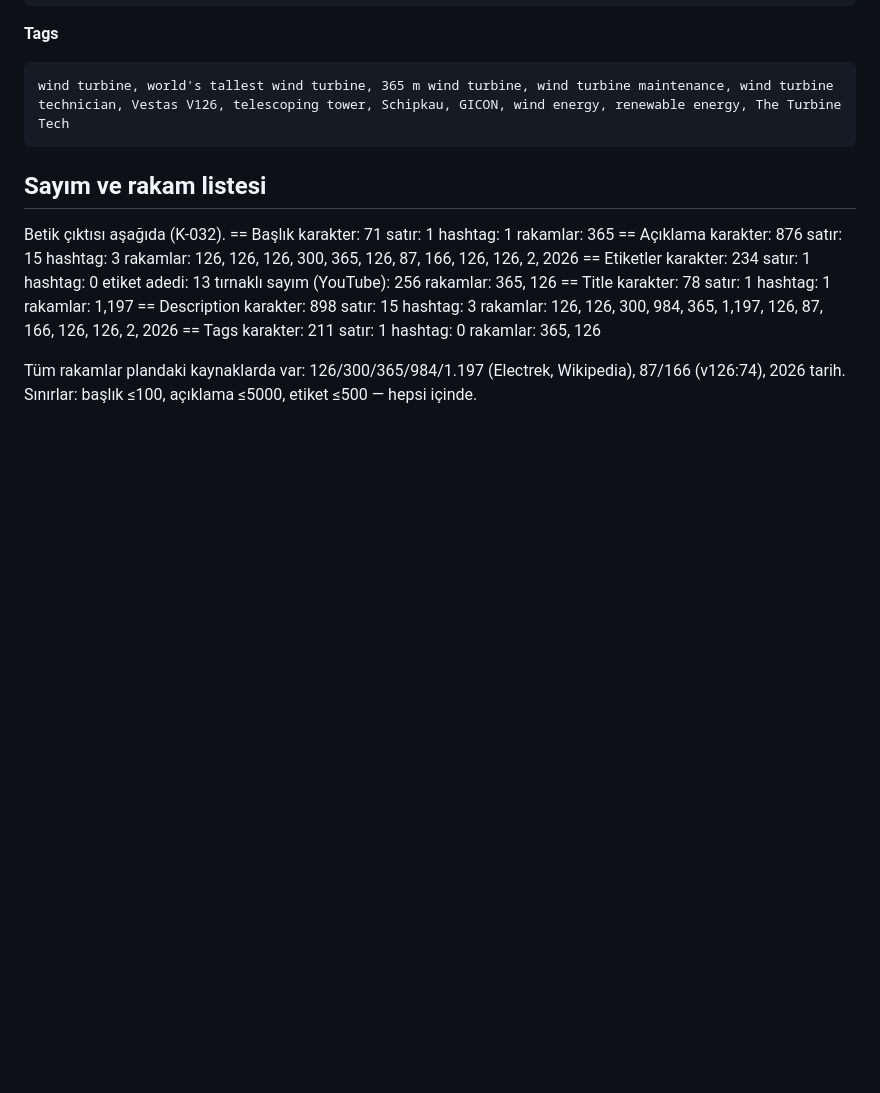
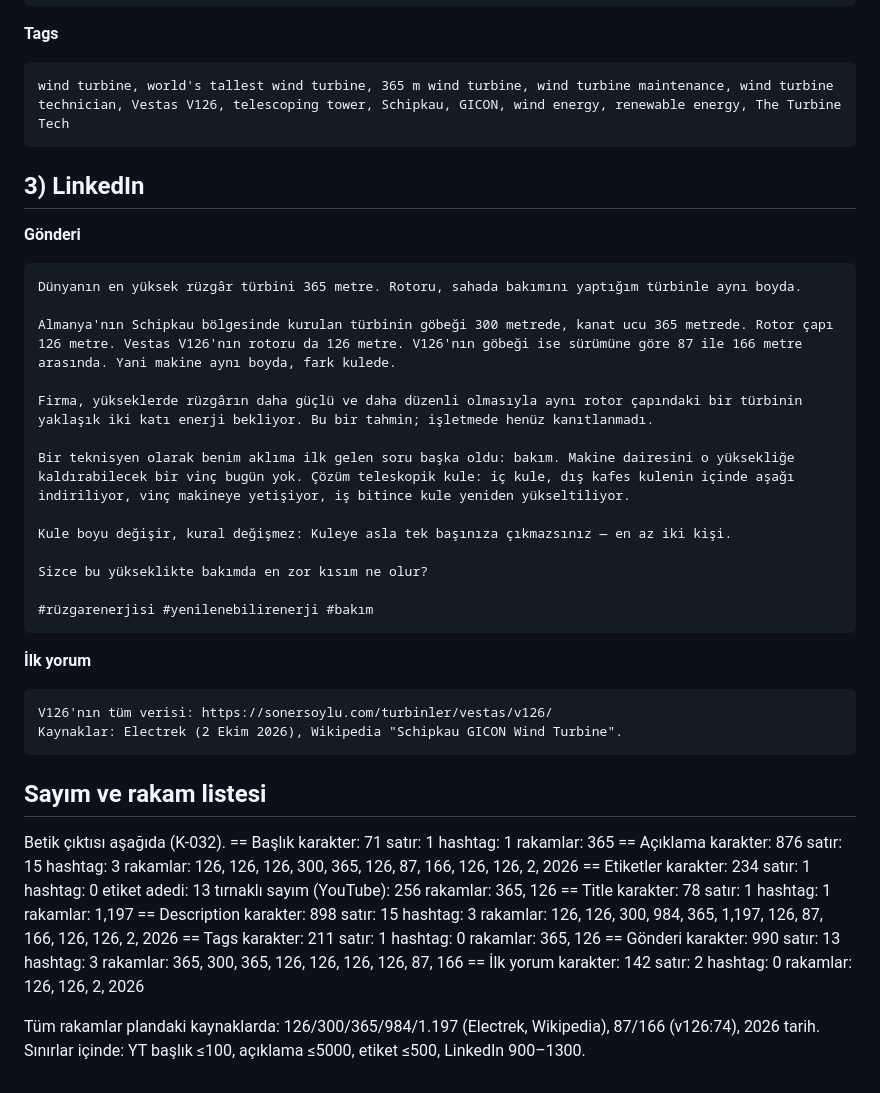
Before and after one commit to sonersoylu92-eng/sonersoylu-site, a Markdown page: ajans/cikti/metin-365-metre-2026-10-29.md, the part around the change. Rendered like a GitHub page; blank space fills up the shorter version.

Commit message:
365 metre Short: LinkedIn gönderisi eklendi
Co-Authored-By: Claude Opus 5.5 <noreply@anthropic.com>
Claude-Session: https://claude.ai/code/session_01BMWr1oE8arJ4gJG4JXZTbi

````diff
--- a/ajans/cikti/metin-365-metre-2026-10-29.md
+++ b/ajans/cikti/metin-365-metre-2026-10-29.md
@@ -73,6 +73,33 @@ The Turbine Tech · Soner Soylu — Wind Turbine Field Service Technician
 wind turbine, world's tallest wind turbine, 365 m wind turbine, wind turbine maintenance, wind turbine technician, Vestas V126, telescoping tower, Schipkau, GICON, wind energy, renewable energy, The Turbine Tech
 ```
 
+## 3) LinkedIn
+
+**Gönderi**
+
+```
+Dünyanın en yüksek rüzgâr türbini 365 metre. Rotoru, sahada bakımını yaptığım türbinle aynı boyda.
+
+Almanya'nın Schipkau bölgesinde kurulan türbinin göbeği 300 metrede, kanat ucu 365 metrede. Rotor çapı 126 metre. Vestas V126'nın rotoru da 126 metre. V126'nın göbeği ise sürümüne göre 87 ile 166 metre arasında. Yani makine aynı boyda, fark kulede.
+
+Firma, yükseklerde rüzgârın daha güçlü ve daha düzenli olmasıyla aynı rotor çapındaki bir türbinin yaklaşık iki katı enerji bekliyor. Bu bir tahmin; işletmede henüz kanıtlanmadı.
+
+Bir teknisyen olarak benim aklıma ilk gelen soru başka oldu: bakım. Makine dairesini o yüksekliğe kaldırabilecek bir vinç bugün yok. Çözüm teleskopik kule: iç kule, dış kafes kulenin içinde aşağı indiriliyor, vinç makineye yetişiyor, iş bitince kule yeniden yükseltiliyor.
+
+Kule boyu değişir, kural değişmez: Kuleye asla tek başınıza çıkmazsınız — en az iki kişi.
+
+Sizce bu yükseklikte bakımda en zor kısım ne olur?
+
+#rüzgarenerjisi #yenilenebilirenerji #bakım
+```
+
+**İlk yorum**
+
+```
+V126'nın tüm verisi: https://sonersoylu.com/turbinler/vestas/v126/
+Kaynaklar: Electrek (2 Ekim 2026), Wikipedia "Schipkau GICON Wind Turbine".
+```
+
 <!-- SAYIM -->
 ## Sayım ve rakam listesi
 Betik çıktısı aşağıda (K-032).
@@ -95,5 +122,11 @@ Betik çıktısı aşağıda (K-032).
     == Tags
        karakter: 211  satır: 1  hashtag: 0
        rakamlar: 365, 126
+    == Gönderi
+       karakter: 990  satır: 13  hashtag: 3
+       rakamlar: 365, 300, 365, 126, 126, 126, 126, 87, 166
+    == İlk yorum
+       karakter: 142  satır: 2  hashtag: 0
+       rakamlar: 126, 126, 2, 2026
 
-Tüm rakamlar plandaki kaynaklarda var: 126/300/365/984/1.197 (Electrek, Wikipedia), 87/166 (v126:74), 2026 tarih. Sınırlar: başlık ≤100, açıklama ≤5000, etiket ≤500 — hepsi içinde.
+Tüm rakamlar plandaki kaynaklarda: 126/300/365/984/1.197 (Electrek, Wikipedia), 87/166 (v126:74), 2026 tarih. Sınırlar içinde: YT başlık ≤100, açıklama ≤5000, etiket ≤500, LinkedIn 900–1300.
````
